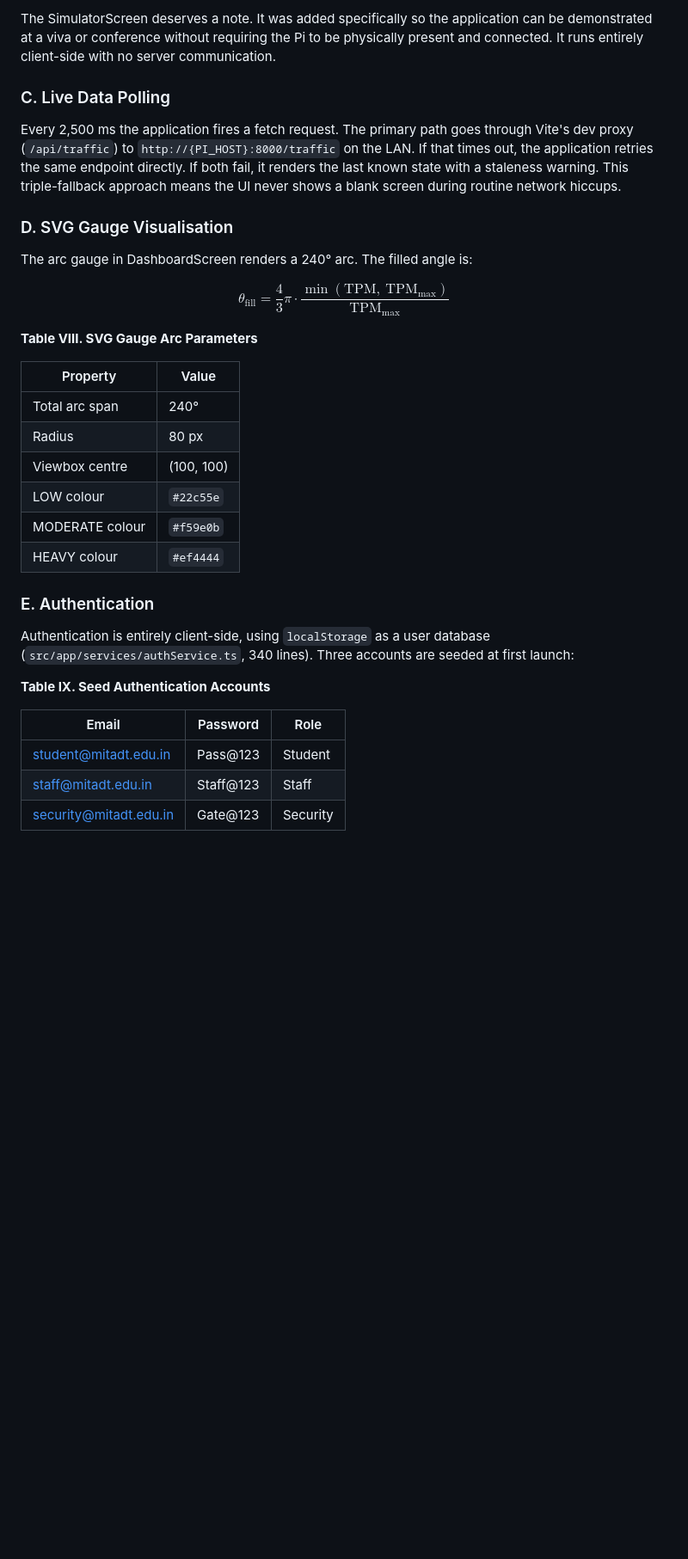
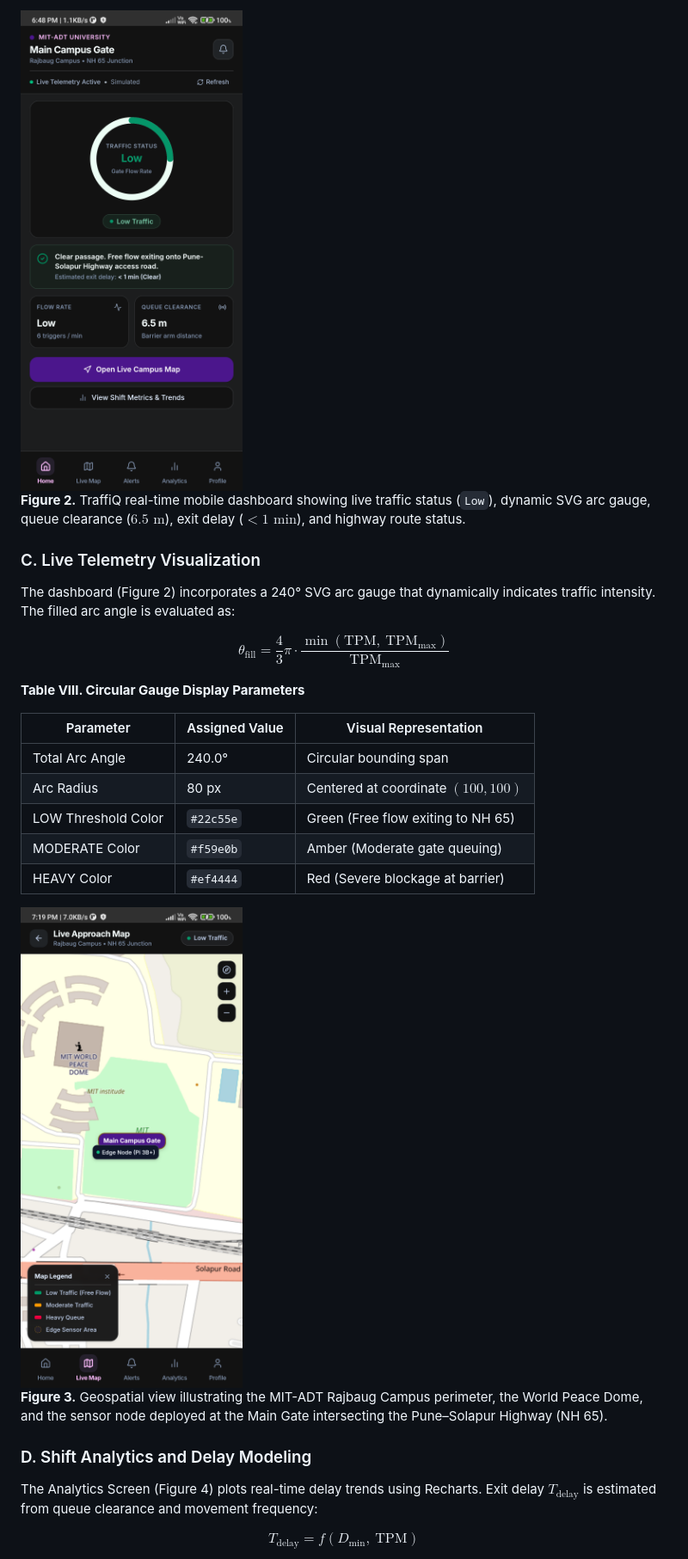
Before and after one commit to nikunjhogade10/TraffiQ, a Markdown page: RESEARCH_PAPER_IEEE.md, the part around one of its changes. Shown at 86% size. Rendered like a GitHub page; pictures changed too: figures/app_screen_1.png (added), figures/map_screen.png (added); blank space fills up the shorter version.

```diff
--- a/RESEARCH_PAPER_IEEE.md
+++ b/RESEARCH_PAPER_IEEE.md
@@ -309,36 +296,29 @@ The application (`src/app/App.tsx`, 592 lines) manages eleven screens through a
 
-The SimulatorScreen deserves a note. It was added specifically so the application can be demonstrated at a viva or conference without requiring the Pi to be physically present and connected. It runs entirely client-side with no server communication.
+![TraffiQ Mobile Real-Time Dashboard](./figures/app_screen_1.png)
+**Figure 2.** TraffiQ real-time mobile dashboard showing live traffic status (`Low`), dynamic SVG arc gauge, queue clearance ($6.5\text{ m}$), exit delay ($< 1\text{ min}$), and highway route status.
 
-### C. Live Data Polling
+### C. Live Telemetry Visualization
 
-Every 2,500 ms the application fires a fetch request. The primary path goes through Vite's dev proxy (`/api/traffic`) to `http://{PI_HOST}:8000/traffic` on the LAN. If that times out, the application retries the same endpoint directly. If both fail, it renders the last known state with a staleness warning. This triple-fallback approach means the UI never shows a blank screen during routine network hiccups.
-
-### D. SVG Gauge Visualisation
-
-The arc gauge in DashboardScreen renders a 240° arc. The filled angle is:
+The dashboard (Figure 2) incorporates a 240° SVG arc gauge that dynamically indicates traffic intensity. The filled arc angle is evaluated as:
 
 $$\theta_{\text{fill}} = \frac{4}{3}\pi \cdot \frac{\min(\text{TPM},\ \text{TPM}_{\max})}{\text{TPM}_{\max}}$$
 
-**Table VIII. SVG Gauge Arc Parameters**
+**Table VIII. Circular Gauge Display Parameters**
 
-| Property | Value |
-|---|---|
-| Total arc span | 240° |
-| Radius | 80 px |
-| Viewbox centre | (100, 100) |
-| LOW colour | `#22c55e` |
-| MODERATE colour | `#f59e0b` |
-| HEAVY colour | `#ef4444` |
+| Parameter | Assigned Value | Visual Representation |
+|---|---|---|
+| Total Arc Angle | 240.0° | Circular bounding span |
+| Arc Radius | 80 px | Centered at coordinate $(100, 100)$ |
+| LOW Threshold Color | `#22c55e` | Green (Free flow exiting to NH 65) |
+| MODERATE Color | `#f59e0b` | Amber (Moderate gate queuing) |
+| HEAVY Color | `#ef4444` | Red (Severe blockage at barrier) |
 
-### E. Authentication
+![Geographic Campus Gate Location and Approach Map](./figures/map_screen.png)
+**Figure 3.** Geospatial view illustrating the MIT-ADT Rajbaug Campus perimeter, the World Peace Dome, and the sensor node deployed at the Main Gate intersecting the Pune–Solapur Highway (NH 65).
 
-Authentication is entirely client-side, using `localStorage` as a user database (`src/app/services/authService.ts`, 340 lines). Three accounts are seeded at first launch:
+### D. Shift Analytics and Delay Modeling
 
-**Table IX. Seed Authentication Accounts**
+The Analytics Screen (Figure 4) plots real-time delay trends using Recharts. Exit delay $T_{\text{delay}}$ is estimated from queue clearance and movement frequency:
 
-| Email | Password | Role |
-|---|---|---|
-| student@mitadt.edu.in | Pass@123 | Student |
-| staff@mitadt.edu.in | Staff@123 | Staff |
-| security@mitadt.edu.in | Gate@123 | Security |
+$$T_{\text{delay}} = f(D_{\min},\ \text{TPM})$$
 
```
Also changed, not shown: other parts of RESEARCH_PAPER_IEEE.md (+236 -249 lines), figures/analytics_screen.png (added), 4 other files.
